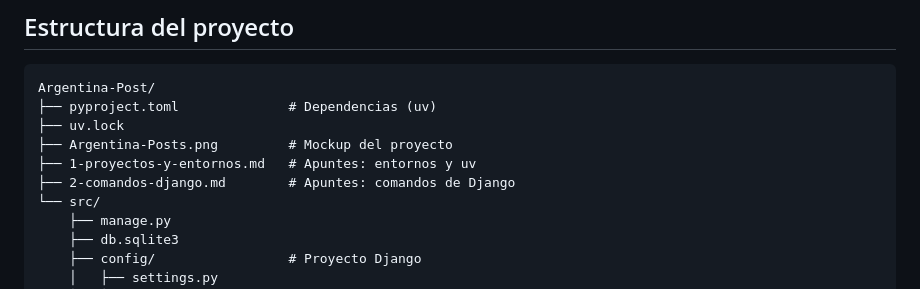
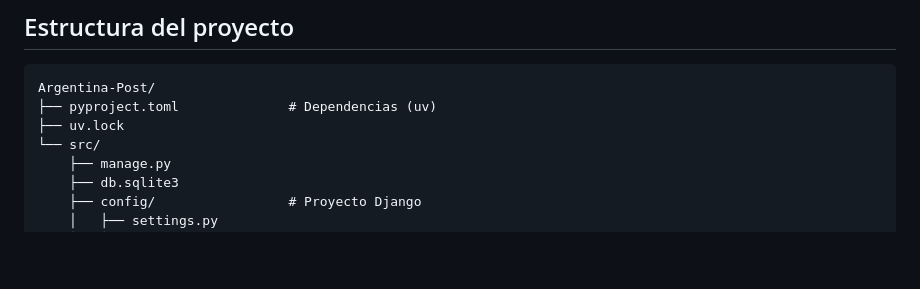
Before and after one commit to Gabi14544/Argentina-Post, a Markdown page: README.md, the part around the change. GitHub-like rendering; blank space fills up the shorter version.

Commit message:
Update README to reflect project structure changes
Removed mockup and notes files from the project structure.

```diff
--- a/README.md
+++ b/README.md
@@ -34,9 +34,6 @@ Periódico editorial digital construido con **Django**: los usuarios pueden leer
 Argentina-Post/
 ├── pyproject.toml              # Dependencias (uv)
 ├── uv.lock
-├── Argentina-Posts.png         # Mockup del proyecto
-├── 1-proyectos-y-entornos.md   # Apuntes: entornos y uv
-├── 2-comandos-django.md        # Apuntes: comandos de Django
 └── src/
     ├── manage.py
     ├── db.sqlite3
```
